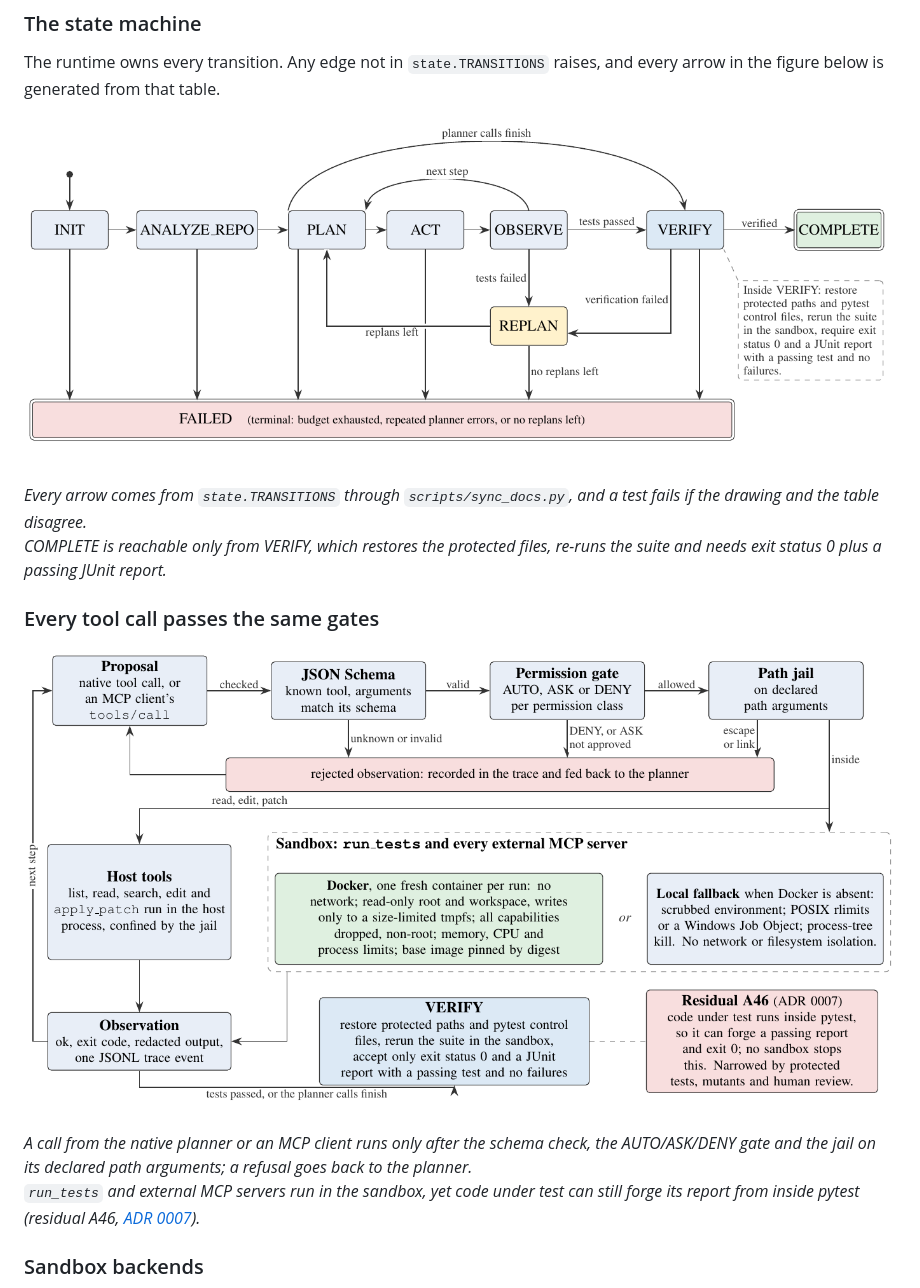
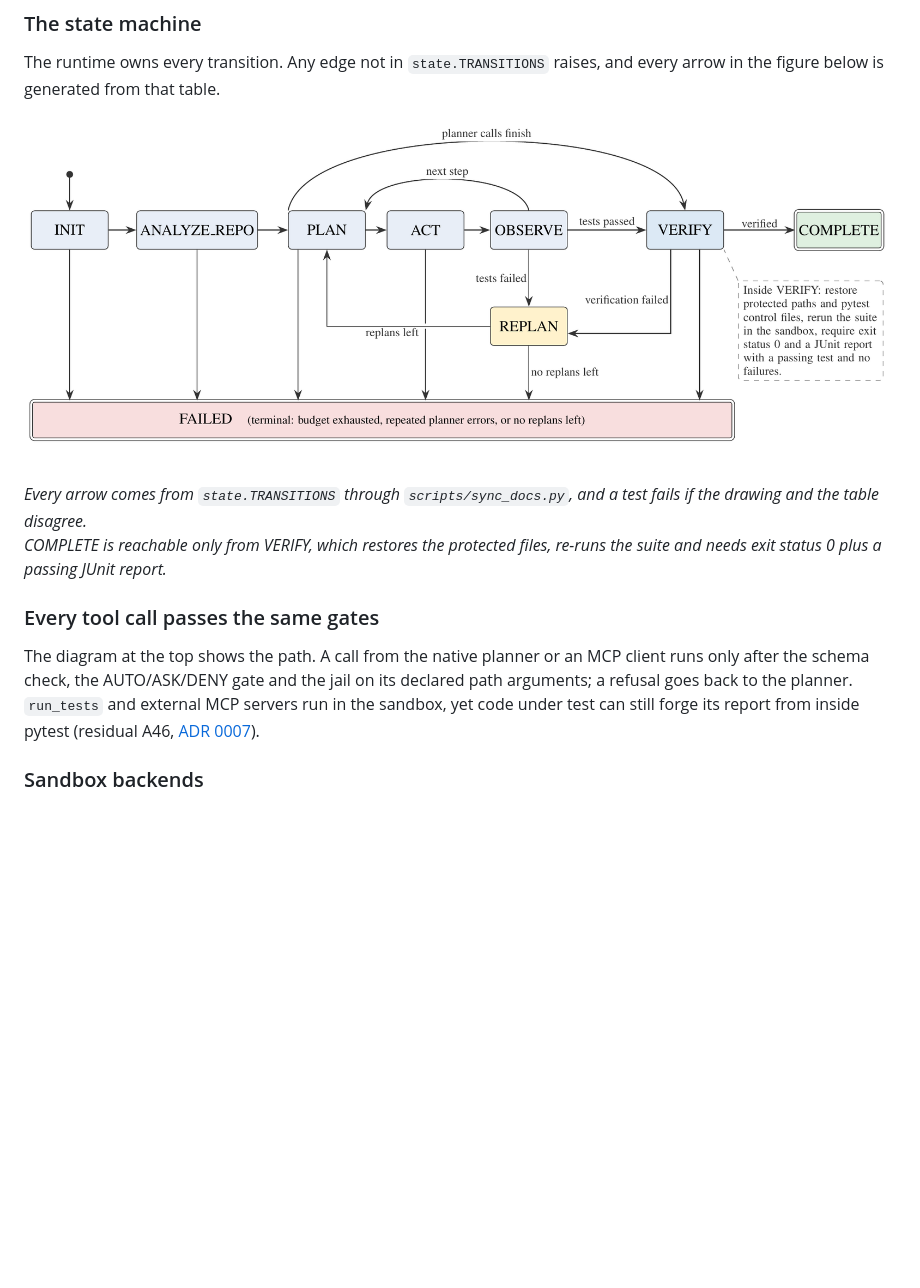
Before and after one commit to vaibhav3000/repo-engineer, a Markdown page: README.md, the part around one of its changes. Drawn GitHub-style; pictures changed too: docs/figures/fsm.png, docs/figures/pipeline.png; blank space fills up the shorter version.

```diff
--- a/README.md
+++ b/README.md
@@ -68,10 +81,12 @@ COMPLETE is reachable only from VERIFY, which restores the protected files, re-r
 
 ### Every tool call passes the same gates
 
-[![Defense in depth: proposal, JSON Schema, permission gate, path jail, then host tools or the sandbox, then VERIFY and the A46 residual](docs/figures/pipeline.png)](docs/figures/pipeline.svg)
-
-*A call from the native planner or an MCP client runs only after the schema check, the AUTO/ASK/DENY gate and the jail on its declared path arguments; a refusal goes back to the planner.<br>
-`run_tests` and external MCP servers run in the sandbox, yet code under test can still forge its report from inside pytest (residual A46, [ADR 0007](docs/adr/0007-report-forging-is-outside-the-sandbox.md)).*
+The diagram at the top shows the path. A call from the native planner or an
+MCP client runs only after the schema check, the AUTO/ASK/DENY gate and the
+jail on its declared path arguments; a refusal goes back to the planner.
+`run_tests` and external MCP servers run in the sandbox, yet code under test
+can still forge its report from inside pytest (residual A46,
+[ADR 0007](docs/adr/0007-report-forging-is-outside-the-sandbox.md)).
 
 ### Sandbox backends
 
```
Also changed, not shown: other parts of README.md (+13 -0 lines), docs/figures/attacks.png, 7 other files.
